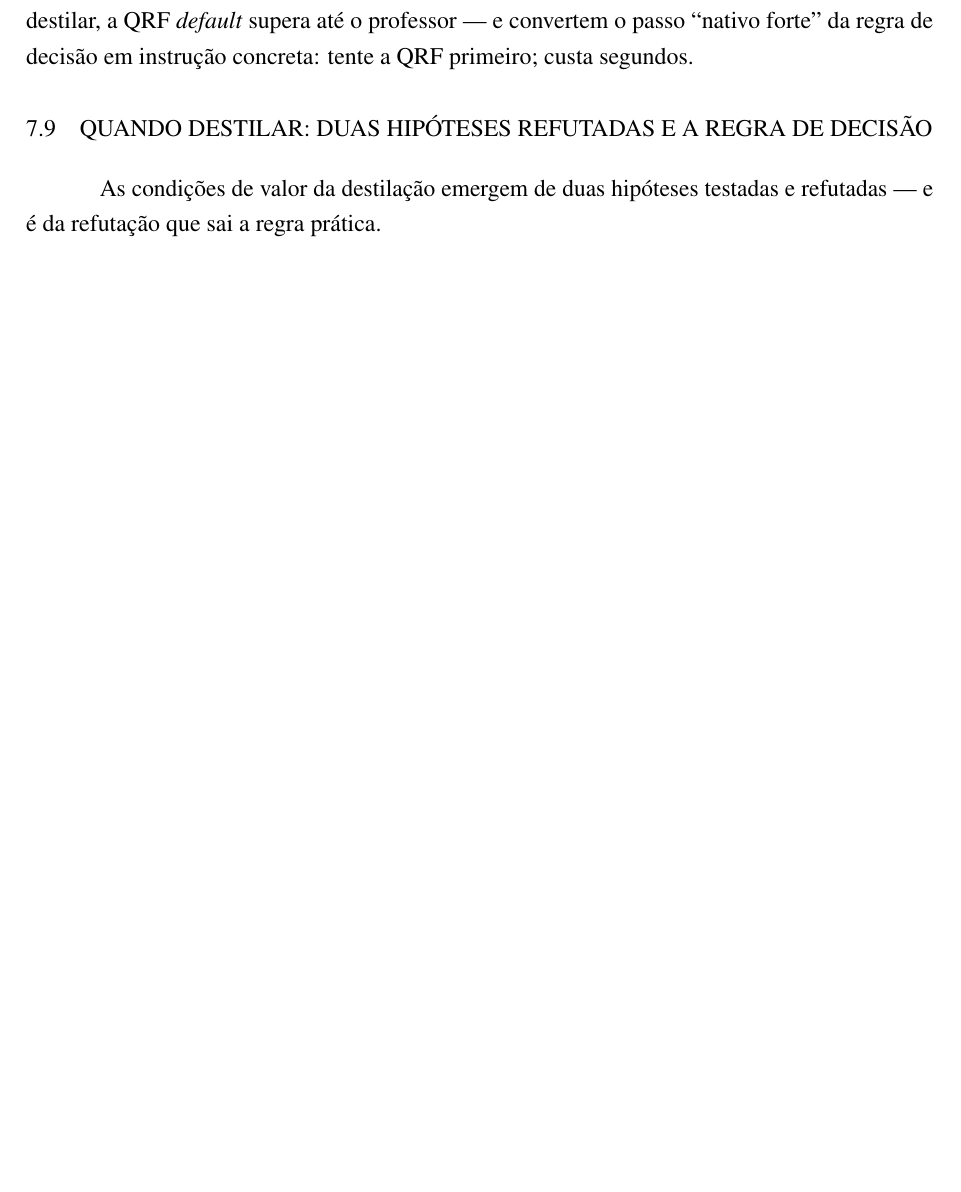
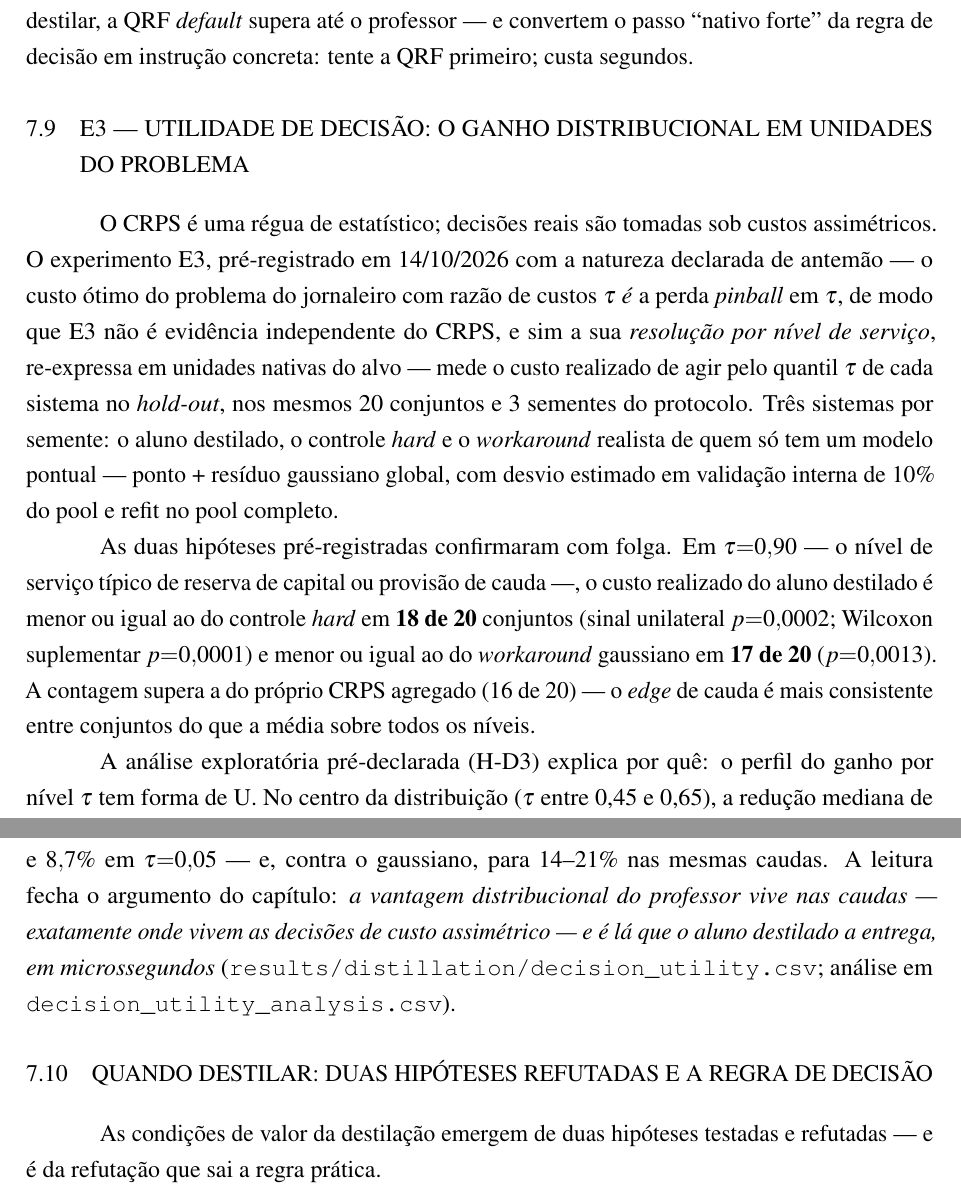
Before and after one commit to Gvascons/master-thesis, a LaTeX thesis (dissertacao/main.tex, which reads dissertacao/chapters/cap7-destilacao.tex): part of page 94 of 128 before the commit and two parts of pages 94 and 95 of 129 after it, the two joined at a grey line, cut so that both start at the same text, the shorter picture padded with empty space. Compiled offline with pdfLaTeX.

Commit message:
E3 integrado: secao de utilidade de decisao no cap. 7 e subsecao no AI-2
Custo realizado por nivel de servico: 18/20 vs controle hard e 17/20 vs
workaround gaussiano em tau=0,90; perfil em U com o ganho concentrado
nas caudas (8% vs hard, 14-21% vs gaussiano) — a vantagem distribucional
entregue exatamente onde vivem as decisoes de custo assimetrico; natureza
declarada (resolucao do CRPS por nivel, nao evidencia independente).

```diff
--- a/dissertacao/chapters/cap7-destilacao.tex
+++ b/dissertacao/chapters/cap7-destilacao.tex
@@ -745,6 +745,47 @@ a QRF \emph{default} supera até o professor --- e convertem o passo ``nativo
 forte'' da regra de decisão em instrução concreta: tente a QRF
 primeiro; custa segundos.
 
+\section{E3 --- utilidade de decisão: o ganho distribucional em
+unidades do problema}
+\label{sec:destil-e3}
+
+O CRPS é uma régua de estatístico; decisões reais são tomadas sob
+custos assimétricos. O experimento E3, pré-registrado em 14/10/2026
+com a natureza declarada de antemão --- o custo ótimo do problema do
+jornaleiro com razão de custos $\tau$ \emph{é} a perda \emph{pinball}
+em $\tau$, de modo que E3 não é evidência independente do CRPS, e sim
+a sua \emph{resolução por nível de serviço}, re-expressa em unidades
+nativas do alvo --- mede o custo realizado de agir pelo quantil
+$\tau$ de cada sistema no \emph{hold-out}, nos mesmos 20 conjuntos e 3
+sementes do protocolo. Três sistemas por semente: o aluno destilado, o
+controle \emph{hard} e o \emph{workaround} realista de quem só tem um
+modelo pontual --- ponto + resíduo gaussiano global, com desvio
+estimado em validação interna de 10\% do pool e refit no pool
+completo.
+
+As duas hipóteses pré-registradas confirmaram com folga. Em
+$\tau{=}0{,}90$ --- o nível de serviço típico de reserva de capital ou
+provisão de cauda ---, o custo realizado do aluno destilado é menor ou
+igual ao do controle \emph{hard} em \textbf{18 de 20} conjuntos
+(sinal unilateral $p{=}0{,}0002$; Wilcoxon suplementar $p{=}0{,}0001$)
+e menor ou igual ao do \emph{workaround} gaussiano em \textbf{17 de
+20} ($p{=}0{,}0013$). A contagem supera a do próprio CRPS agregado
+(16 de 20) --- o \emph{edge} de cauda é mais consistente entre
+conjuntos do que a média sobre todos os níveis.
+
+A análise exploratória pré-declarada (H-D3) explica por quê: o perfil
+do ganho por nível $\tau$ tem forma de U. No centro da distribuição
+($\tau$ entre 0,45 e 0,65), a redução mediana de custo sobre o
+controle é de ${\sim}1\%$; nas caudas, sobe para $8{,}0\%$ em
+$\tau{=}0{,}90$, $8{,}2\%$ em $\tau{=}0{,}95$ e $8{,}7\%$ em
+$\tau{=}0{,}05$ --- e, contra o gaussiano, para $14$--$21\%$ nas
+mesmas caudas. A leitura fecha o argumento do capítulo: \emph{a
+vantagem distribucional do professor vive nas caudas --- exatamente
+onde vivem as decisões de custo assimétrico --- e é lá que o aluno
+destilado a entrega, em microssegundos}
+(\texttt{results/distillation/decision\_utility.csv};
+análise em \texttt{decision\_utility\_analysis.csv}).
+
 \section{Quando destilar: duas hipóteses refutadas e a regra de
 decisão}
 \label{sec:destil-regra}
```
Also changed, not shown: latex/ai2/main.tex (+28 -0 lines).
